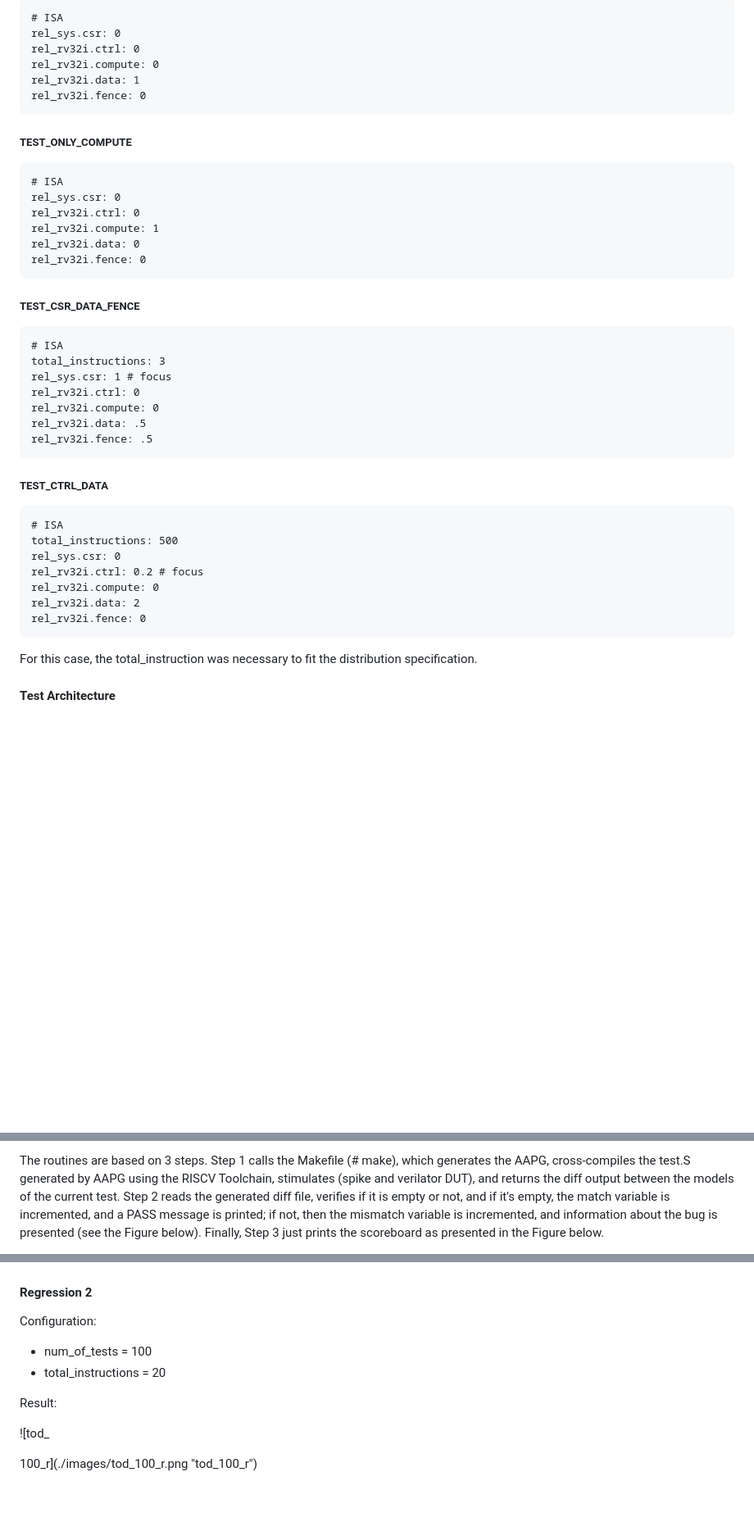
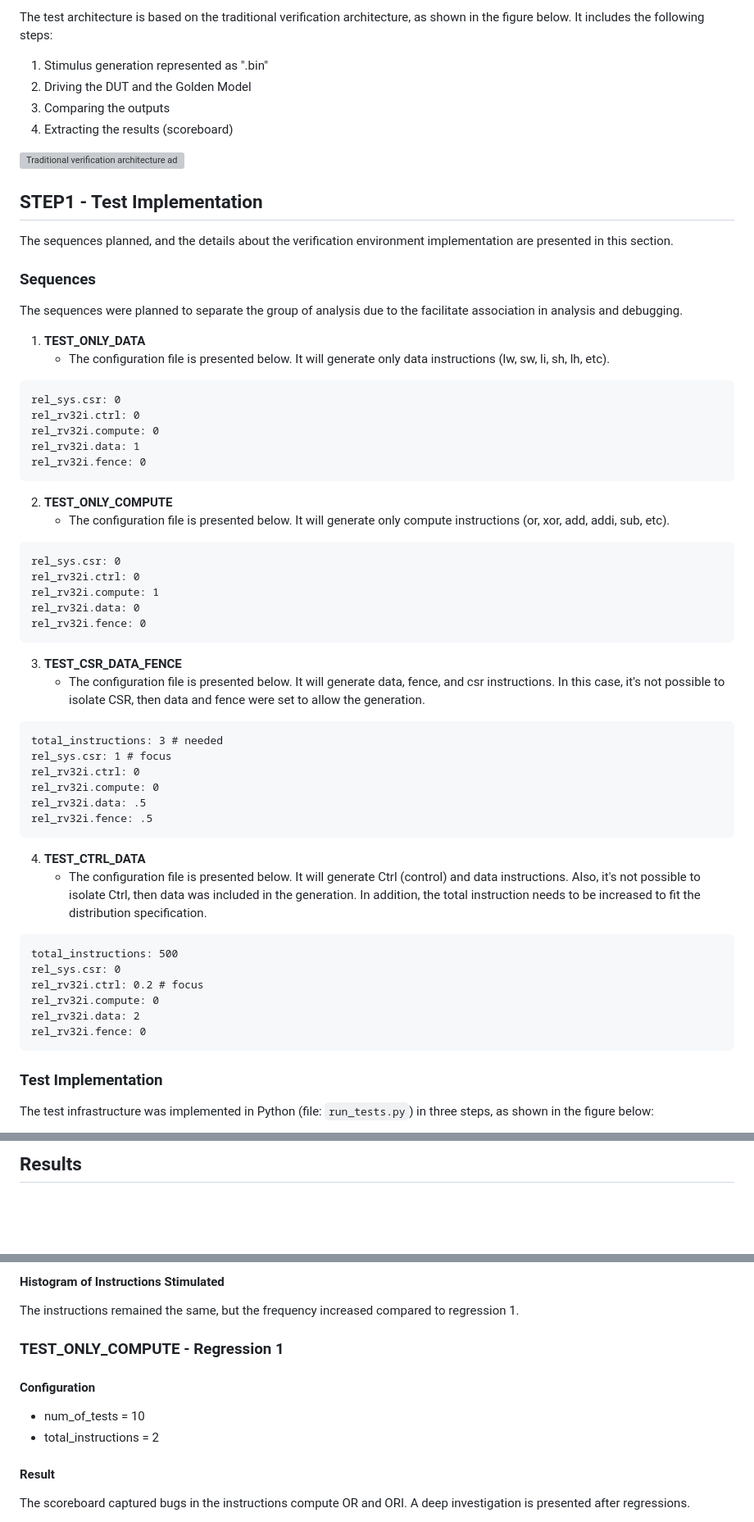
Before and after one commit to vyomasystems-lab/riscv-ctb-challenge-gvillanovanm, a Markdown page: challenge_level3/random_test/README.md, 3 parts joined by grey strips. Shown at 82% size. Rendered like a GitHub page; blank space fills up the shorter version; grey boxes are pictures that could not be loaded.

````diff
--- a/challenge_level3/random_test/README.md
+++ b/challenge_level3/random_test/README.md
@@ -52,6 +57,24 @@ The planned tests are presented as follows.
 
-```
-# ISA
+The test architecture is based on the traditional verification architecture, as shown in the figure below. It includes the following steps:
+1. Stimulus generation represented as ".bin"
+2. Driving the DUT and the Golden Model
+3. Comparing the outputs
+4. Extracting the results (scoreboard)
+
+![Traditional verification architecture adapted to the RISC-V verification environment](./images/arch.png)
+
+## STEP1 - Test Implementation
+
+The sequences planned, and the details about the verification environment implementation are presented in this section.
+
+### Sequences
+
+The sequences were planned to separate the group of analysis due to the facilitate association in analysis and debugging.
+
+1. **TEST_ONLY_DATA**
+   - The configuration file is presented below. It will generate only data instructions (lw, sw, li, sh, lh, etc).
+
+```nasm
 rel_sys.csr: 0
 rel_rv32i.ctrl: 0
 rel_rv32i.compute: 0
@@ -59,10 +82,10 @@ rel_rv32i.data: 1
 rel_rv32i.fence: 0
 ```
 
-##### TEST_ONLY_COMPUTE
+2. **TEST_ONLY_COMPUTE**
+   - The configuration file is presented below. It will generate only compute instructions (or, xor, add, addi, sub, etc).
 
-```
-# ISA
+```nasm
 rel_sys.csr: 0
 rel_rv32i.ctrl: 0
 rel_rv32i.compute: 1
@@ -70,11 +93,11 @@ rel_rv32i.data: 0
 rel_rv32i.fence: 0
 ```
 
-##### TEST_CSR_DATA_FENCE
+3. **TEST_CSR_DATA_FENCE**
+   - The configuration file is presented below. It will generate data, fence, and csr instructions. In this case, it's not possible to isolate CSR, then data and fence were set to allow the generation.
 
-```
-# ISA
-total_instructions: 3
+```nasm
+total_instructions: 3 # needed
 rel_sys.csr: 1 # focus
 rel_rv32i.ctrl: 0
 rel_rv32i.compute: 0
@@ -82,10 +105,10 @@ rel_rv32i.data: .5
 rel_rv32i.fence: .5
 ```
 
-##### TEST_CTRL_DATA
+4. **TEST_CTRL_DATA**
+   - The configuration file is presented below. It will generate Ctrl (control) and data instructions. Also, it's not possible to isolate Ctrl, then data was included in the generation. In addition, the total instruction needs to be increased to fit the distribution specification.
 
-```
-# ISA
+```nasm
 total_instructions: 500
 rel_sys.csr: 0
 rel_rv32i.ctrl: 0.2 # focus
@@ -93,8 +116,8 @@ rel_rv32i.compute: 0
 rel_rv32i.data: 2
 rel_rv32i.fence: 0
 ```
-For this case, the total_instruction was necessary to fit the distribution specification.
 
+### Test Implementation
 
-#### Test Architecture
+The test infrastructure was implemented in Python (file: `run_tests.py`) in three steps, as shown in the figure below:
 
@@ -111,3 +135,3 @@ The test infrastructure was implemented in Python (file: run_tests.py) in 3 step
 
-The routines are based on 3 steps. Step 1 calls the Makefile (# make), which generates the AAPG, cross-compiles the test.S generated by AAPG using the RISCV Toolchain, stimulates (spike and verilator DUT), and returns the diff output between the models of the current test. Step 2 reads the generated diff file, verifies if it is empty or not, and if it's empty, the match variable is incremented, and a PASS message is printed; if not, then the mismatch variable is incremented, and information about the bug is presented (see the Figure below). Finally, Step 3 just prints the scoreboard as presented in the Figure below.
+## Results
 
@@ -144,15 +169,16 @@ Histogram of instructions stimulated:
 
+#### Histogram of Instructions Stimulated
 
-#### Regression 2
+The instructions remained the same, but the frequency increased compared to regression 1.
 
-Configuration:
+### TEST_ONLY_COMPUTE - Regression 1
 
-* num_of_tests = 100
-* total_instructions = 20
+#### Configuration
 
-Result:
+- num_of_tests = 10
+- total_instructions = 2
 
-![tod_
+#### Result
 
-100_r](./images/tod_100_r.png "tod_100_r")
+The scoreboard captured bugs in the instructions compute OR and ORI. A deep investigation is presented after regressions.
 
````
Also changed, not shown: other parts of challenge_level3/random_test/README.md (+119 -221 lines).
